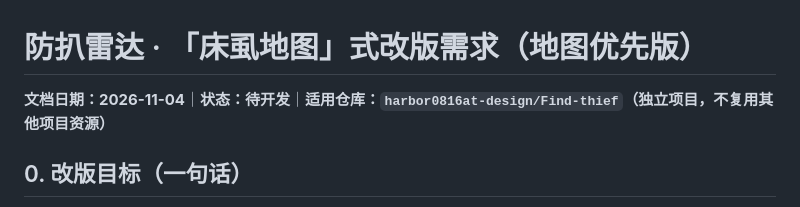
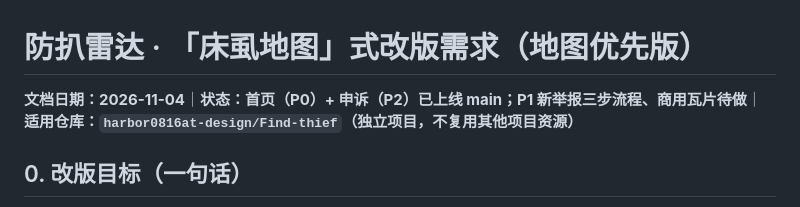
Before and after one commit to harbor0816at-design/Find-thief, a Markdown page: MAP-FIRST-REDESIGN-SPEC.md, the part around the change. Drawn GitHub-style.

Commit message:
docs: mark map-first P0 and appeals as shipped
Co-Authored-By: Claude Opus 5.5 <noreply@anthropic.com>
Claude-Session: https://claude.ai/code/session_013VbrRxAxzd7yo769fENDRu

```diff
--- a/MAP-FIRST-REDESIGN-SPEC.md
+++ b/MAP-FIRST-REDESIGN-SPEC.md
@@ -1,5 +1,5 @@
 # 防扒雷达 · 「床虱地图」式改版需求（地图优先版）
-**文档日期：2026-11-04**｜**状态：待开发**｜**适用仓库：`harbor0816at-design/Find-thief`（独立项目，不复用其他项目资源）**
+**文档日期：2026-11-04**｜**状态：首页（P0）+ 申诉（P2）已上线 main；P1 新举报三步流程、商用瓦片待做**｜**适用仓库：`harbor0816at-design/Find-thief`（独立项目，不复用其他项目资源）**
 
 ## 0. 改版目标（一句话）
 把首页改成和国内「床虱地图」同一套逻辑与地图导航：**选城市 → 搜地点 → 地图看标记 → 按类别开关筛选 → 下方列表看已标记地点 → 点进详情 → 被标记方可申诉 → 我的举报/设置**。
```
